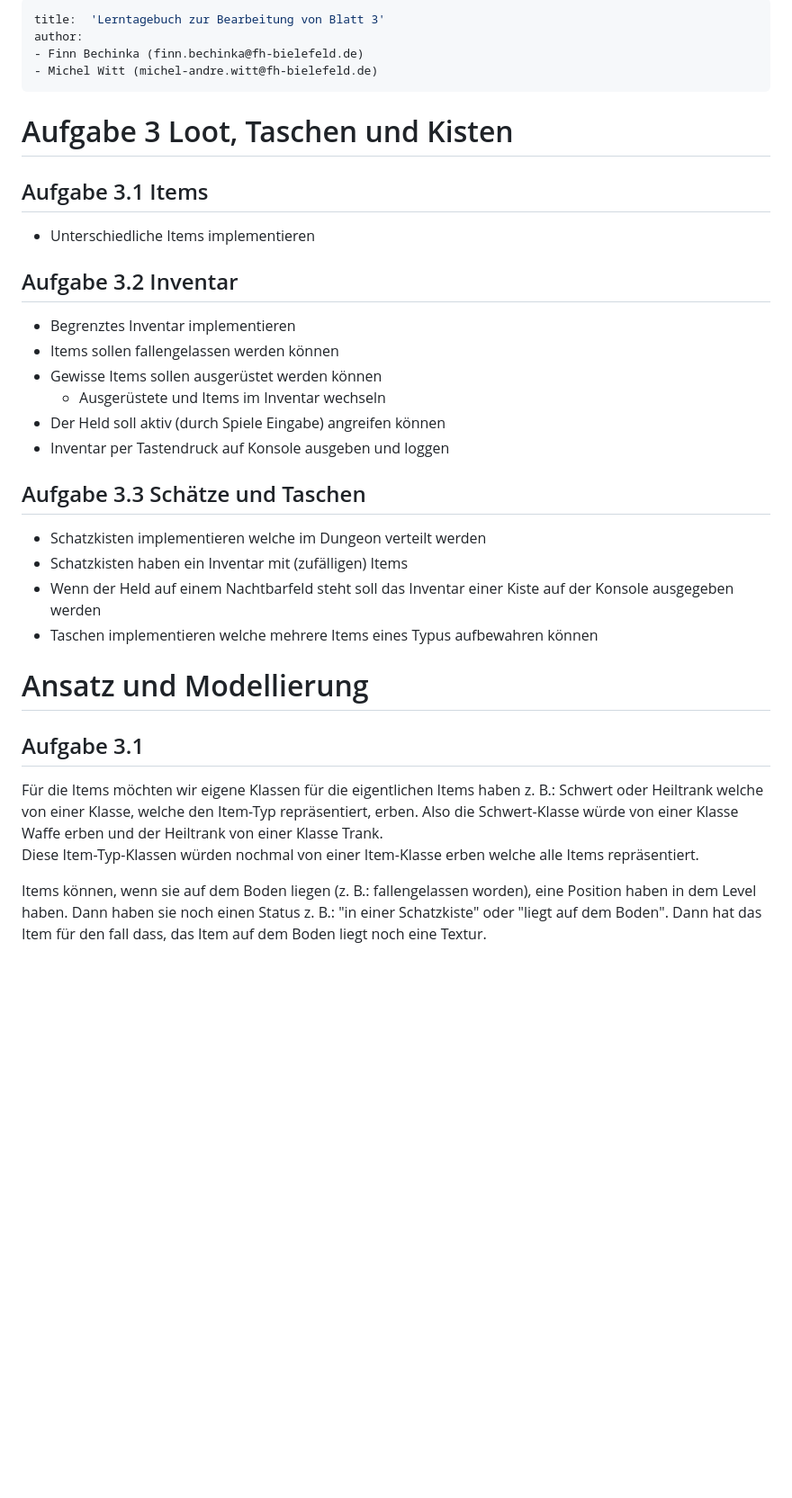
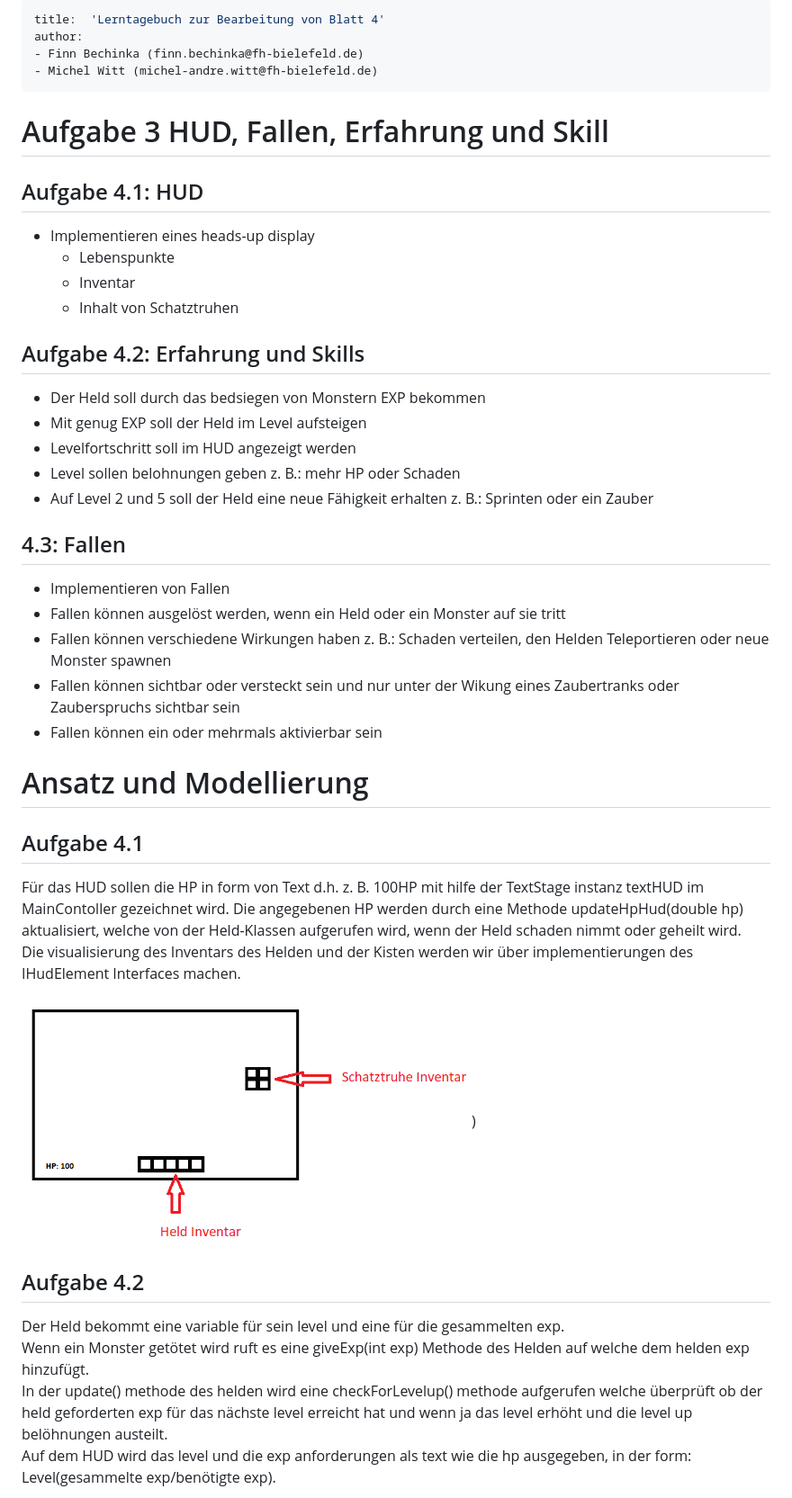
Before and after one commit to finnbechinka/pm-dungeon, a Markdown page: lerntagebuch.md, the part around the change printed below. Shown: that part at 90% size. GitHub-like rendering; pictures changed too: superdupertollehudskizze.png (added); blank space fills up the shorter version.

```diff
--- a/lerntagebuch.md
+++ b/lerntagebuch.md
@@ -1,5 +1,5 @@
 ---
-title:  'Lerntagebuch zur Bearbeitung von Blatt 3'
+title:  'Lerntagebuch zur Bearbeitung von Blatt 4'
 author:
 - Finn Bechinka (finn.bechinka@fh-bielefeld.de)
 - Michel Witt (michel-andre.witt@fh-bielefeld.de)
@@ -31,28 +31,31 @@ sowie [Praktikumsblatt "Lerntagebuch"](pm_praktikum.html#lerntagebuch).
 -->
 
 
-# Aufgabe 3 Loot, Taschen und Kisten
+# Aufgabe 3 HUD, Fallen, Erfahrung und Skill
 
 <!--
 Bitte hier die zu lösende Aufgabe kurz in eigenen Worten beschreiben.
 -->
 
-## Aufgabe 3.1 Items
-* Unterschiedliche Items implementieren
+## Aufgabe 4.1: HUD
+* Implementieren eines heads-up display
+  * Lebenspunkte
+  * Inventar
+  * Inhalt von Schatztruhen
 
-## Aufgabe 3.2 Inventar
-* Begrenztes Inventar implementieren
-* Items sollen fallengelassen werden können
-* Gewisse Items sollen ausgerüstet werden können
-  * Ausgerüstete und Items im Inventar wechseln
-* Der Held soll aktiv (durch Spiele Eingabe) angreifen können
-* Inventar per Tastendruck auf Konsole ausgeben und loggen
+## Aufgabe 4.2: Erfahrung und Skills
+* Der Held soll durch das bedsiegen von Monstern EXP bekommen
+* Mit genug EXP soll der Held im Level aufsteigen
+* Levelfortschritt soll im HUD angezeigt werden
+* Level sollen belohnungen geben z. B.: mehr HP oder Schaden
+* Auf Level 2 und 5 soll der Held eine neue Fähigkeit erhalten z. B.: Sprinten oder ein Zauber
 
-## Aufgabe 3.3 Schätze und Taschen
-* Schatzkisten implementieren welche im Dungeon verteilt werden
-* Schatzkisten haben ein Inventar mit (zufälligen) Items
-* Wenn der Held auf einem Nachtbarfeld steht soll das Inventar einer Kiste auf der Konsole ausgegeben werden
-* Taschen implementieren welche mehrere Items eines Typus aufbewahren können
+## 4.3: Fallen
+* Implementieren von Fallen
+* Fallen können ausgelöst werden, wenn ein Held oder ein Monster auf sie tritt
+* Fallen können verschiedene Wirkungen haben z. B.: Schaden verteilen, den Helden Teleportieren oder neue Monster spawnen
+* Fallen können sichtbar oder versteckt sein und nur unter der Wikung eines Zaubertranks oder Zauberspruchs sichtbar sein
+* Fallen können ein oder mehrmals aktivierbar sein
 
 
 # Ansatz und Modellierung
@@ -65,10 +68,15 @@ Bitte hier den Lösungsansatz kurz beschreiben:
 -   Worauf müssen Sie konkret achten?
 -->
 
-## Aufgabe 3.1
+## Aufgabe 4.1
+Für das HUD sollen die HP in form von Text d.h. z. B. 100HP mit hilfe der TextStage instanz textHUD im MainContoller gezeichnet wird. Die angegebenen HP werden durch eine Methode updateHpHud(double hp) aktualisiert, welche von der Held-Klassen aufgerufen wird, wenn der Held schaden nimmt oder geheilt wird.
+Die visualisierung des Inventars des Helden und der Kisten werden wir über implementierungen des IHudElement Interfaces machen.
 
-Für die Items möchten wir eigene Klassen für die eigentlichen Items haben z. B.: Schwert oder Heiltrank welche von einer Klasse, welche den Item-Typ repräsentiert, erben. Also die Schwert-Klasse würde von einer Klasse Waffe erben und der Heiltrank von einer Klasse Trank.
-Diese Item-Typ-Klassen würden nochmal von einer Item-Klasse erben welche alle Items repräsentiert.
+<img src="./superdupertollehudskizze.png" alt="inventar skizze" width="500"/>)
 
-Items können, wenn sie auf dem Boden liegen (z. B.: fallengelassen worden), eine Position haben in dem Level haben. Dann haben sie noch einen Status z. B.: "in einer Schatzkiste" oder "liegt auf dem Boden". Dann hat das Item für den fall dass, das Item auf dem Boden liegt noch eine Textur.
+## Aufgabe 4.2
+Der Held bekommt eine variable für sein level und eine für die gesammelten exp.
+Wenn ein Monster getötet wird ruft es eine giveExp(int exp) Methode des Helden auf welche dem helden exp hinzufügt.
+In der update() methode des helden wird eine checkForLevelup() methode aufgerufen welche überprüft ob der held geforderten exp für das nächste level erreicht hat und wenn ja das level erhöht und die level up belöhnungen austeilt.
+Auf dem HUD wird das level und die exp anforderungen als text wie die hp ausgegeben, in der form: Level(gesammelte exp/benötigte exp).
 
```
Also changed, not shown: other parts of lerntagebuch.md (+10 -59 lines), assets/hud/baginventory.png (added), assets/hud/chestinventory.png (added), assets/hud/playerinventory.png (added), superdupertollehudskizze2.png (added), traps.png (added), 11 other files.
